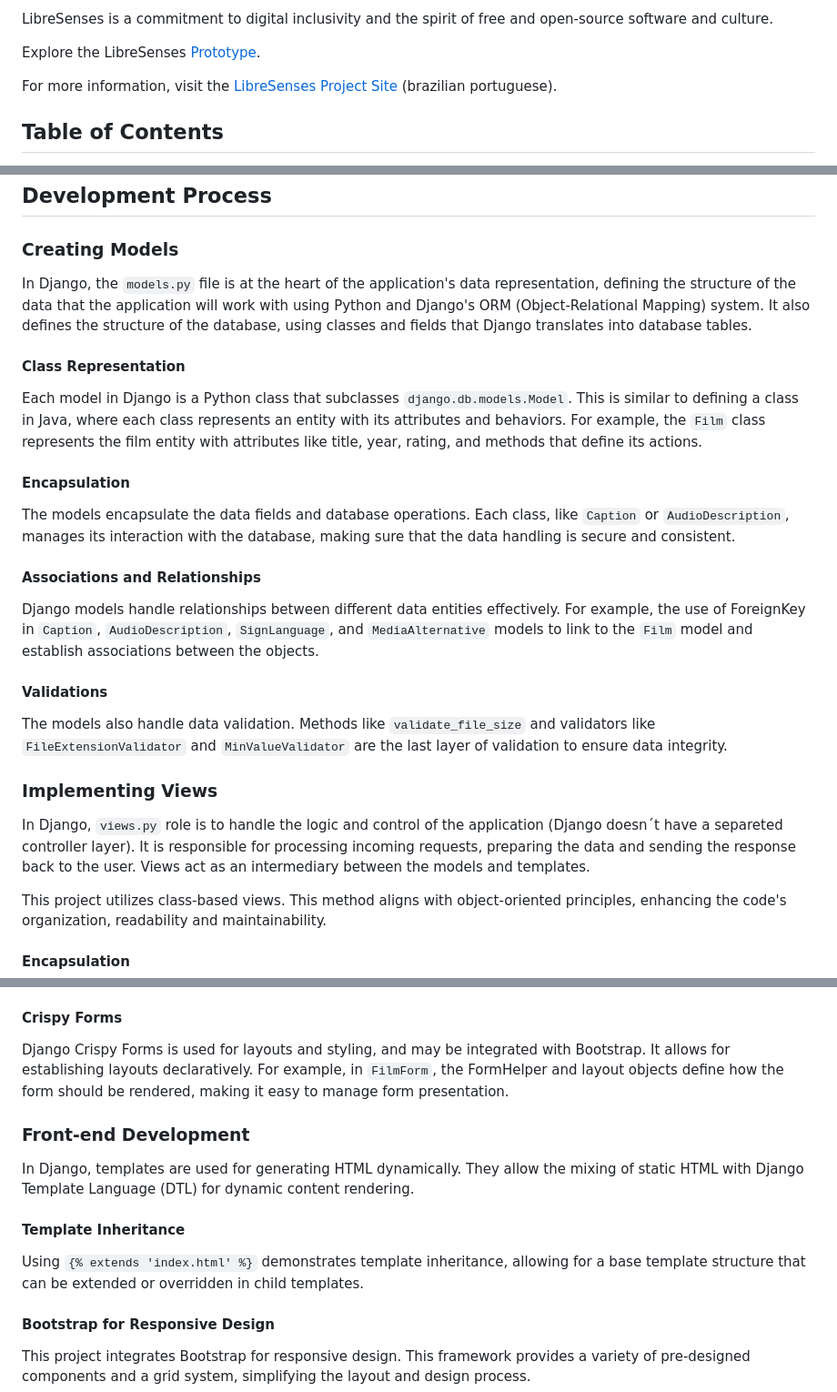
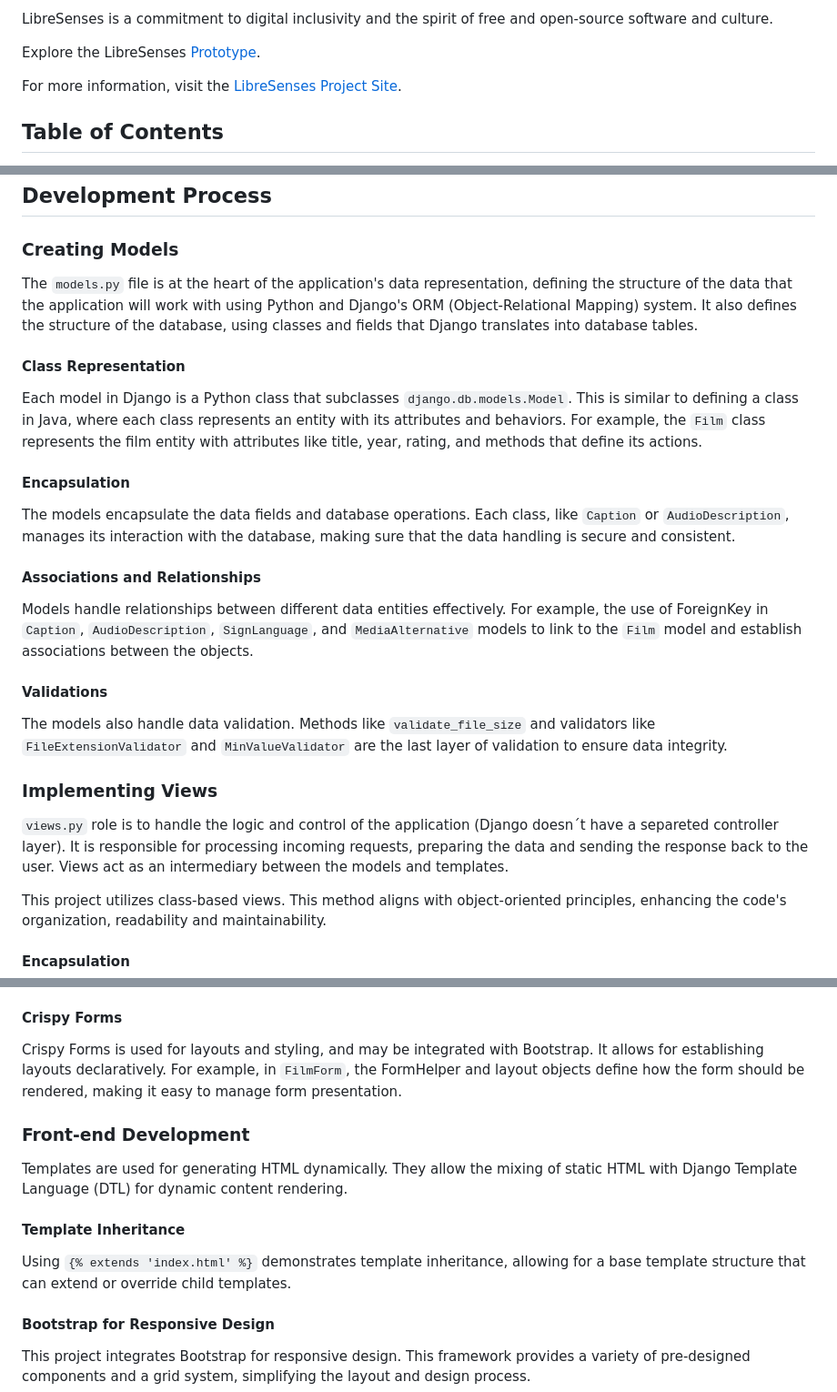
Before and after one commit to pedro-coelho-dr/libreSenses, a Markdown page: README.md, 3 parts joined by grey strips. Shown: that part at 91% size. GitHub-like rendering.

```diff
--- a/README.md
+++ b/README.md
@@ -17,7 +17,7 @@ LibreSenses is a commitment to digital inclusivity and the spirit of free and op
 
 Explore the LibreSenses [Prototype](https://libresenses-service-ibu7uv3kqq-rj.a.run.app/).
 
-For more information, visit the [LibreSenses Project Site](https://sites.google.com/cesar.school/libresenses/) (brazilian portuguese).
+For more information, visit the [LibreSenses Project Site](https://sites.google.com/cesar.school/libresenses/).
 
 ## Table of Contents
 - [Installation](#installation)
@@ -122,7 +122,7 @@ To run the project locally:
 
 ### Creating Models
 
-In Django, the `models.py` file is at the heart of the application's data representation, defining the structure of the data that the application will work with using Python and Django's ORM (Object-Relational Mapping) system. It also defines the structure of the database, using classes and fields that Django translates into database tables.
+The `models.py` file is at the heart of the application's data representation, defining the structure of the data that the application will work with using Python and Django's ORM (Object-Relational Mapping) system. It also defines the structure of the database, using classes and fields that Django translates into database tables.
 
 #### Class Representation
 Each model in Django is a Python class that subclasses `django.db.models.Model`. This is similar to defining a class in Java, where each class represents an entity with its attributes and behaviors. For example, the `Film` class represents the film entity with attributes like title, year, rating, and methods that define its actions.
@@ -131,7 +131,7 @@ Each model in Django is a Python class that subclasses `django.db.models.Model`.
 The models encapsulate the data fields and database operations. Each class, like `Caption` or `AudioDescription`, manages its interaction with the database, making sure that the data handling is secure and consistent.
 
 #### Associations and Relationships
-Django models handle relationships between different data entities effectively. For example, the use of ForeignKey in `Caption`, `AudioDescription`, `SignLanguage`, and `MediaAlternative` models to link to the `Film` model and establish associations between the objects.
+Models handle relationships between different data entities effectively. For example, the use of ForeignKey in `Caption`, `AudioDescription`, `SignLanguage`, and `MediaAlternative` models to link to the `Film` model and establish associations between the objects.
 
 #### Validations
 The models also handle data validation. Methods like `validate_file_size` and validators like `FileExtensionValidator` and `MinValueValidator` are the last layer of validation to ensure data integrity.
@@ -139,7 +139,7 @@ The models also handle data validation. Methods like `validate_file_size` and va
 
 ### Implementing Views
 
-In Django, `views.py` role is to handle the logic and control of the application (Django doesn´t have a separeted controller layer). It is responsible for processing incoming requests, preparing the data and sending the response back to the user. Views act as an intermediary between the models and templates.
+`views.py` role is to handle the logic and control of the application (Django doesn´t have a separeted controller layer). It is responsible for processing incoming requests, preparing the data and sending the response back to the user. Views act as an intermediary between the models and templates.
 
 This project utilizes class-based views. This method aligns with object-oriented principles, enhancing the code's organization, readability and maintainability.
 
@@ -173,14 +173,14 @@ Each form class in `forms.py` manages its state and behavior, encapsulating data
 The forms have two layers of validation. The first layer comes from Django's built-in form validation. The second layer are custom validation methods in the form classes, like `validate_image_file_size` in `FilmForm` or `clean_caption_file` in `CaptionForm`.
 
 #### Crispy Forms
-Django Crispy Forms is used for layouts and styling, and may be integrated with Bootstrap. It allows for establishing layouts declaratively. For example, in `FilmForm`, the FormHelper and layout objects define how the form should be rendered, making it easy to manage form presentation.
+Crispy Forms is used for layouts and styling, and may be integrated with Bootstrap. It allows for establishing layouts declaratively. For example, in `FilmForm`, the FormHelper and layout objects define how the form should be rendered, making it easy to manage form presentation.
 
 ### Front-end Development
 
-In Django, templates are used for generating HTML dynamically. They allow the mixing of static HTML with Django Template Language (DTL) for dynamic content rendering.
+Templates are used for generating HTML dynamically. They allow the mixing of static HTML with Django Template Language (DTL) for dynamic content rendering.
 
 #### Template Inheritance
-Using `{% extends 'index.html' %}` demonstrates template inheritance, allowing for a base template structure that can be extended or overridden in child templates.
+Using `{% extends 'index.html' %}` demonstrates template inheritance, allowing for a base template structure that can extend or override child templates.
 
 #### Bootstrap for Responsive Design
 This project integrates Bootstrap for responsive design. This framework provides a variety of pre-designed components and a grid system, simplifying the layout and design process.
```
Also changed, not shown: other parts of README.md (+3 -4 lines).
